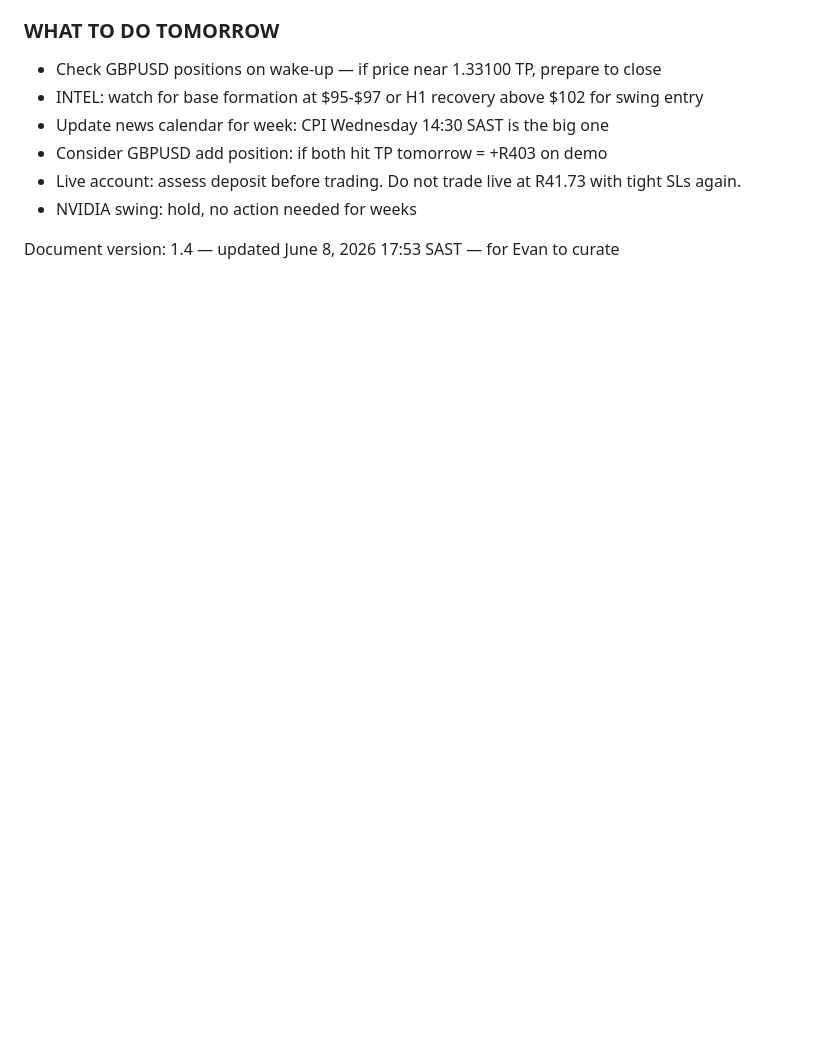
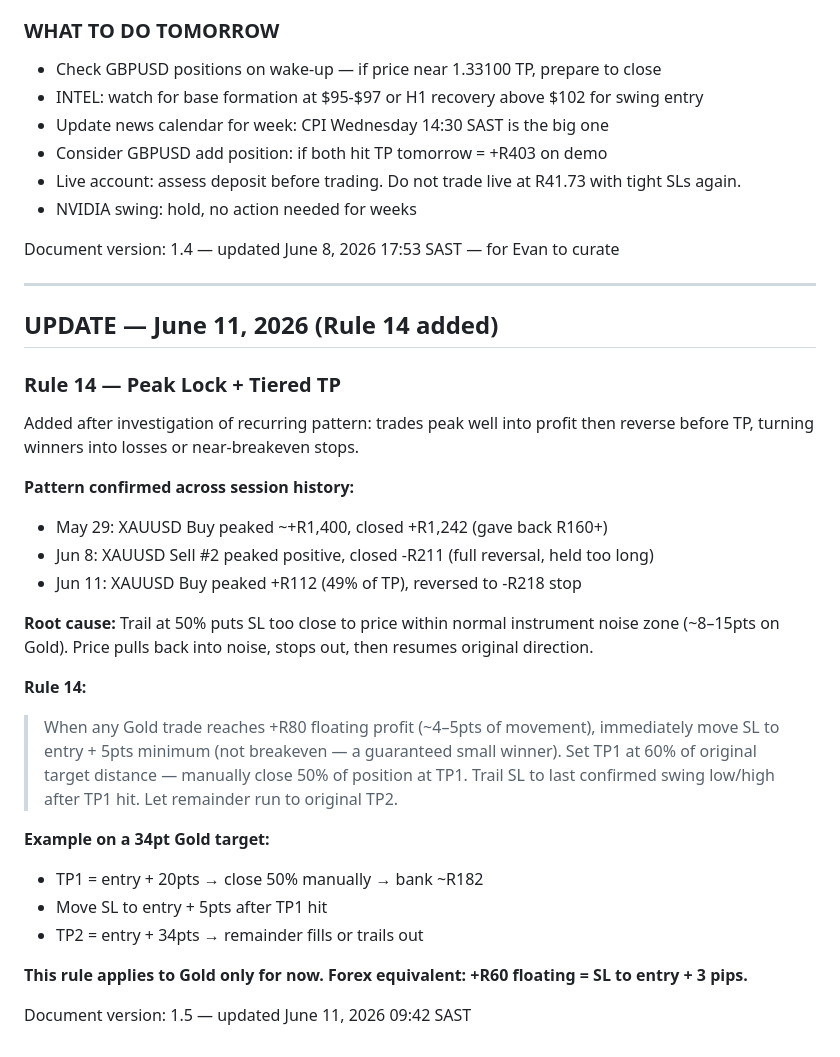
Before and after one commit to Evangrobbelaar/trading-context, a Markdown page: EVAN_TRADING_CONTEXT.md, the part around the change. Rendered like a GitHub page; blank space fills up the shorter version.

Commit message:
Add Rule 14 — Peak Lock + Tiered TP (June 11 2026)

```diff
--- a/EVAN_TRADING_CONTEXT.md
+++ b/EVAN_TRADING_CONTEXT.md
@@ -565,3 +565,29 @@ No exceptions. If Claude skips this — tell it: "Time check first."
 - NVIDIA swing: hold, no action needed for weeks
 
 Document version: 1.4 — updated June 8, 2026 17:53 SAST — for Evan to curate
+
+---
+
+## UPDATE — June 11, 2026 (Rule 14 added)
+
+### Rule 14 — Peak Lock + Tiered TP
+Added after investigation of recurring pattern: trades peak well into profit then reverse before TP, turning winners into losses or near-breakeven stops.
+
+**Pattern confirmed across session history:**
+- May 29: XAUUSD Buy peaked ~+R1,400, closed +R1,242 (gave back R160+)
+- Jun 8: XAUUSD Sell #2 peaked positive, closed -R211 (full reversal, held too long)
+- Jun 11: XAUUSD Buy peaked +R112 (49% of TP), reversed to -R218 stop
+
+**Root cause:** Trail at 50% puts SL too close to price within normal instrument noise zone (~8–15pts on Gold). Price pulls back into noise, stops out, then resumes original direction.
+
+**Rule 14:**
+> When any Gold trade reaches +R80 floating profit (~4–5pts of movement), immediately move SL to entry + 5pts minimum (not breakeven — a guaranteed small winner). Set TP1 at 60% of original target distance — manually close 50% of position at TP1. Trail SL to last confirmed swing low/high after TP1 hit. Let remainder run to original TP2.
+
+**Example on a 34pt Gold target:**
+- TP1 = entry + 20pts → close 50% manually → bank ~R182
+- Move SL to entry + 5pts after TP1 hit
+- TP2 = entry + 34pts → remainder fills or trails out
+
+**This rule applies to Gold only for now. Forex equivalent: +R60 floating = SL to entry + 3 pips.**
+
+Document version: 1.5 — updated June 11, 2026 09:42 SAST
```
